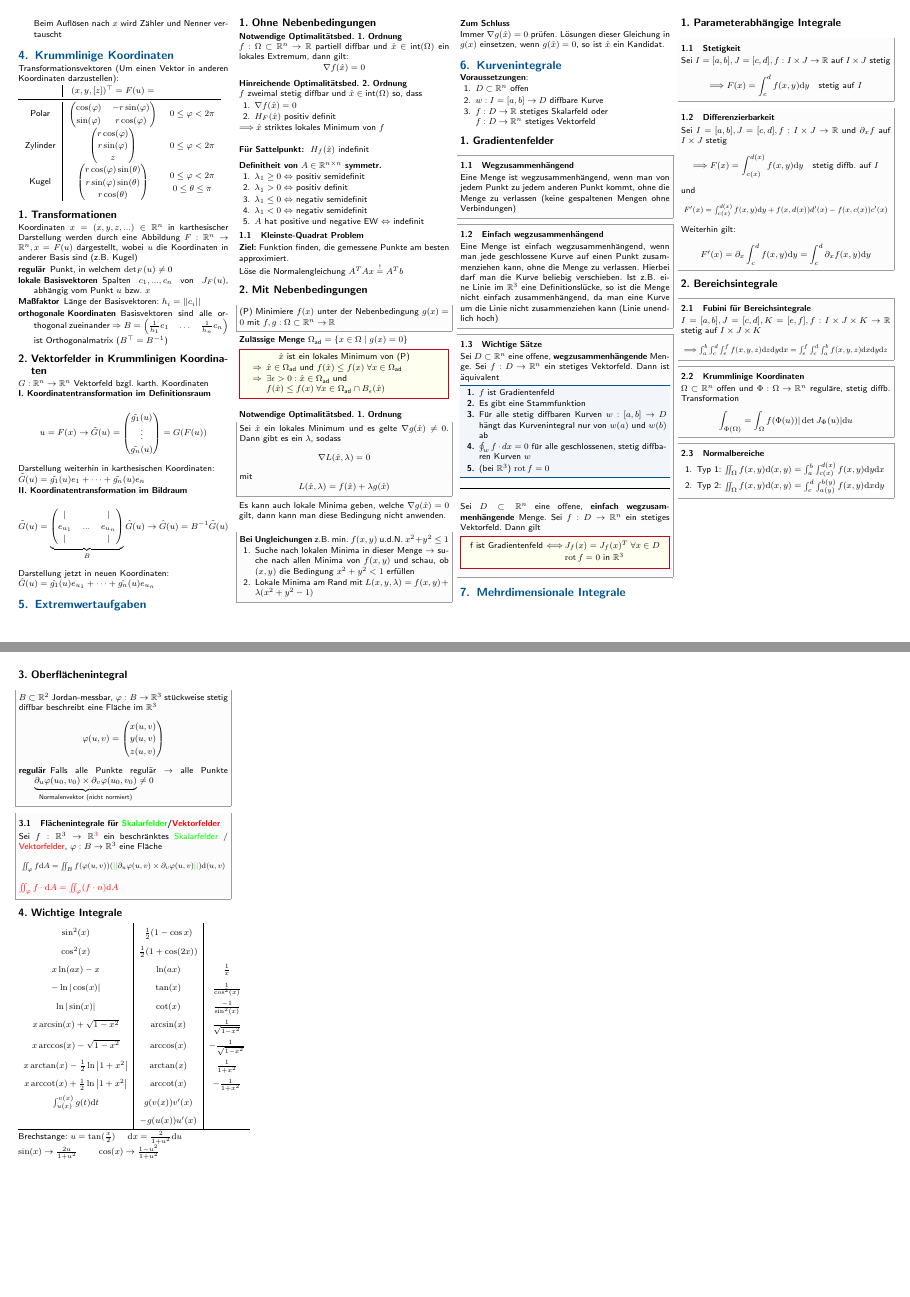
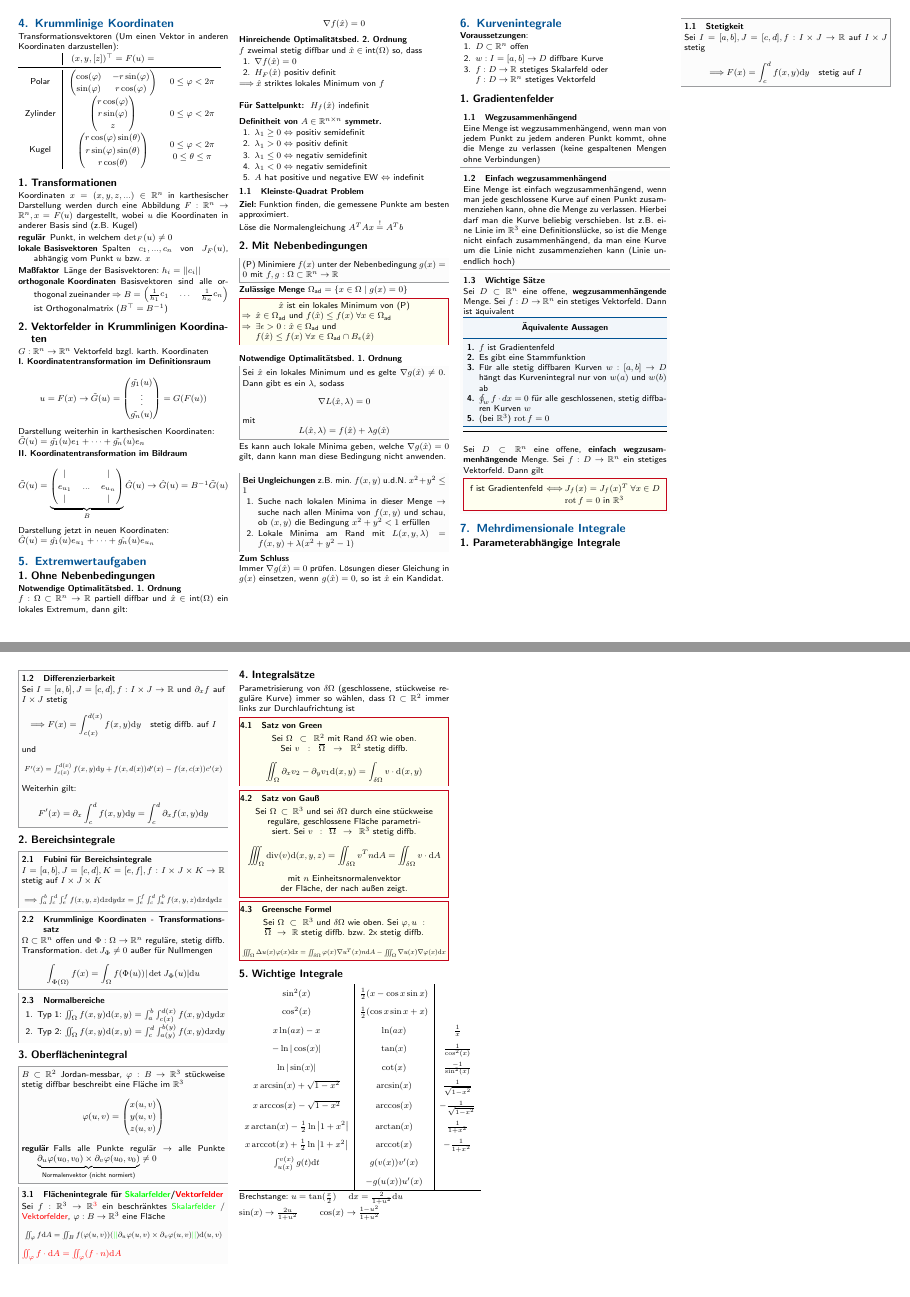
Before and after one commit to CAt0mIcS/Analysis-2-Cheat-Sheet, a LaTeX document (Analysis 2.tex, which reads src/Mehrdimensionale-Integrale.tex): pages 2 and 3 of 3, joined at a grey line. The pictures show the PDF file Analysis 2.pdf that the author committed with the source.

Commit message:
Integralsätze

```diff
--- a/src/Mehrdimensionale-Integrale.tex
+++ b/src/Mehrdimensionale-Integrale.tex
@@ -40,10 +40,10 @@
 \end{sectionbox}
 
 \begin{sectionbox}
-    \subsubsection{Krummlinige Koordinaten}
-    $\Omega \subset \mathbb R^n$ offen und $\Phi : \Omega \rightarrow \mathbb R^n$ reguläre, stetig diffb. Transformation
+    \subsubsection{Krummlinige Koordinaten - Transformationssatz}
+    $\Omega \subset \mathbb R^n$ offen und $\Phi : \Omega \rightarrow \mathbb R^n$ reguläre, stetig diffb. Transformation. $\det J_\Phi\ne 0$ außer für Nullmengen
     \begin{equation*}
-        \int_{\Phi(\Omega)}=\int_\Omega f(\Phi(u))|\det{J_\Phi(u)}|\mathrm du
+        \int_{\Phi(\Omega)} f(x)=\int_\Omega f(\Phi(u))|\det{J_\Phi(u)}|\mathrm du
     \end{equation*}
 \end{sectionbox}
 
@@ -82,3 +82,33 @@
     $\textcolor{red}{\iint_\varphi f \cdot \mathrm dA = \iint_\varphi (f \cdot n)\mathrm dA}$
 \end{sectionbox}
 
+\subsection{Integralsätze}
+Parametrisierung von $\delta \Omega$ (geschlossene, stückweise reguläre Kurve) immer so wählen, dass $\Omega \subset \mathbb R^2$ immer links zur Durchlaufrichtung ist
+\begin{emphbox}
+    \subsubsection{Satz von Green}
+    Sei $\Omega \subset \mathbb R^2$ mit Rand $\delta \Omega$ wie oben. Sei $v: \overline{\Omega} \rightarrow \mathbb R^2$ stetig diffb.
+    \begin{equation*}
+        \iint_{\Omega}\partial_xv_2-\partial_yv_1 \mathrm d(x,y)=\int_{\delta\Omega}v \cdot \mathrm d(x,y)
+    \end{equation*}
+\end{emphbox}
+
+\begin{emphbox}
+    \subsubsection{Satz von Gauß}
+    Sei $\Omega \subset \mathbb R^3$ und sei $\delta \Omega$ durch eine stückweise reguläre, geschlossene Fläche parametrisiert.
+    Sei $v : \overline{\Omega} \rightarrow \mathbb R^3$ stetig diffb.
+    \begin{equation*}
+        \iiint_\Omega \div (v) \mathrm d(x,y,z) = \iint_{\delta \Omega}v^Tn\mathrm dA=\iint_{\delta \Omega}v \cdot \mathrm dA
+    \end{equation*}
+    mit $n$ Einheitsnormalenvektor der Fläche, der nach außen zeigt.
+\end{emphbox}
+
+\begin{emphbox}
+    \subsubsection{Greensche Formel}
+    Sei $\Omega \subset \mathbb R^3$ und $\delta\Omega$ wie oben. Sei $\varphi,u : \overline{\Omega}\rightarrow \mathbb R$ stetig diffb. bzw. 2x stetig diffb.
+    \begin{equation*}
+        \resizebox{\hsize}{!}
+        {
+            $\iiint_\Omega \Delta u(x) \varphi(x)\mathrm dx=\iint_{\delta \Omega}\varphi(x)\nabla u^T(x)n\mathrm dA - \iiint_\Omega \nabla u(x)\nabla \varphi(x)\mathrm dx$
+        }
+    \end{equation*}
+\end{emphbox}
```
Also changed, not shown: Analysis 2.pdf, src/Mehrdimensionale-Integrale.tex (5 more changed lines).
